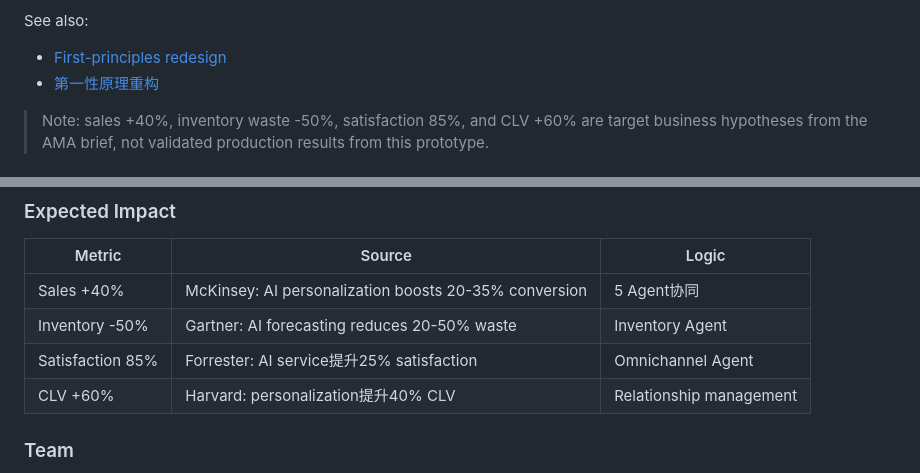
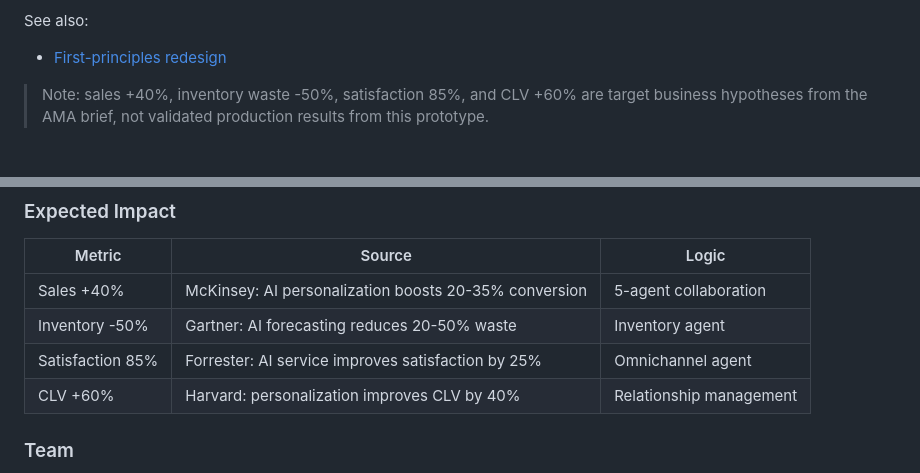
Before and after one commit to xurysky/AMA-Project-2026, a Markdown page: README.md, 2 parts joined by grey strips. GitHub-like rendering.

Commit message:
docs: clean English README links

```diff
--- a/README.md
+++ b/README.md
@@ -133,7 +133,6 @@ The current prototype implements a unified Retail State (`data/fixtures/cold_sna
 See also:
 
 - [First-principles redesign](docs/en/first-principles-redesign.md)
-- [第一性原理重构](docs/zh/first-principles-redesign.md)
 
 > Note: sales +40%, inventory waste -50%, satisfaction 85%, and CLV +60% are target business hypotheses from the AMA brief, not validated production results from this prototype.
 
@@ -172,10 +171,10 @@ python -m src.scenarios.scenario1_cross_channel
 
 | Metric | Source | Logic |
 |--------|--------|-------|
-| Sales +40% | McKinsey: AI personalization boosts 20-35% conversion | 5 Agent协同 |
-| Inventory -50% | Gartner: AI forecasting reduces 20-50% waste | Inventory Agent |
-| Satisfaction 85% | Forrester: AI service提升25% satisfaction | Omnichannel Agent |
-| CLV +60% | Harvard: personalization提升40% CLV | Relationship management |
+| Sales +40% | McKinsey: AI personalization boosts 20-35% conversion | 5-agent collaboration |
+| Inventory -50% | Gartner: AI forecasting reduces 20-50% waste | Inventory agent |
+| Satisfaction 85% | Forrester: AI service improves satisfaction by 25% | Omnichannel agent |
+| CLV +60% | Harvard: personalization improves CLV by 40% | Relationship management |
 
 ### Team
 
```
